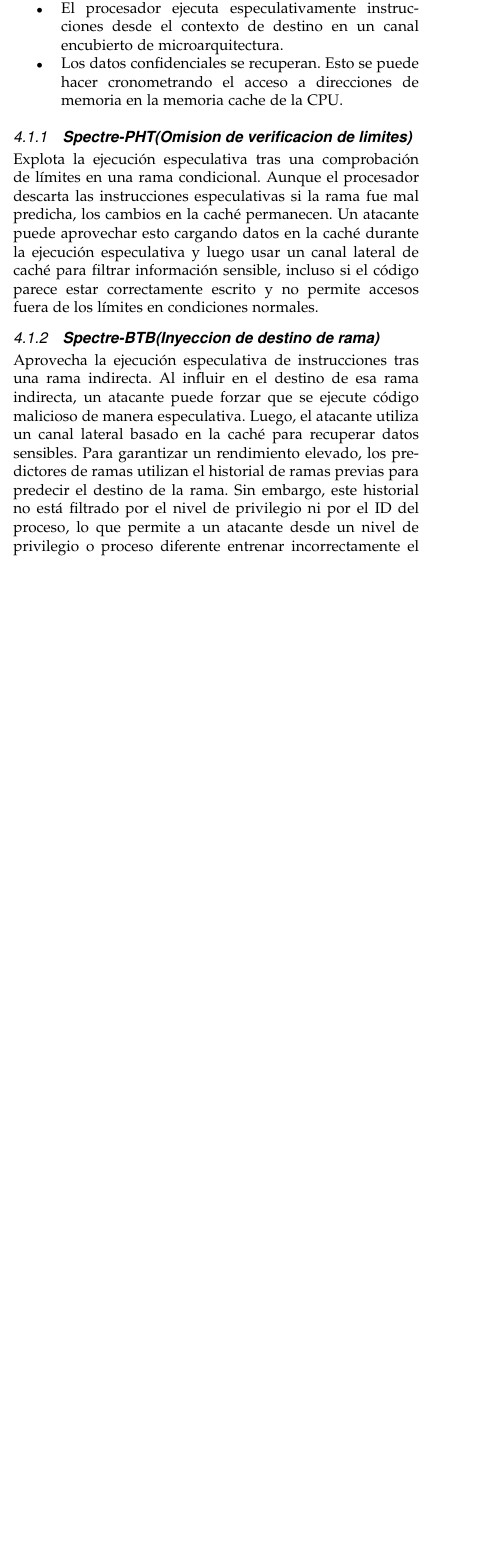
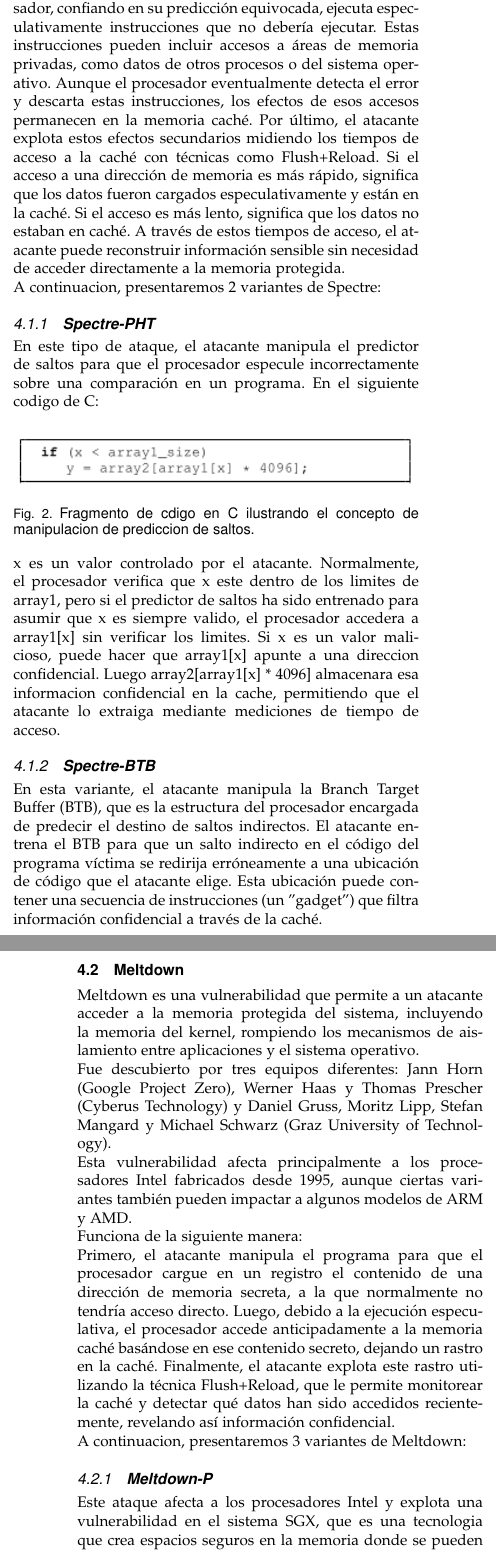
Before and after one commit to Alfonsooop/informe_final, a LaTeX paper (informe/infomre.tex): part of one column of page 2 of 9 before the commit and two parts of the columns of pages 2 and 3 of 11 after it, the two joined at a grey line, cut at the place of the change, the shorter picture padded with empty space. Compiled offline with pdfLaTeX; a missing font is replaced by an installed copy or a similar font; a LaTeX package or settings file that is missing is left out.

Commit message:
agrego explicacion spectre y meltdown

```diff
--- a/informe/infomre.tex
+++ b/informe/infomre.tex
@@ -83,17 +83,38 @@ Existen muchismos casos de canales laterales que se pueden explotar pero en este
                                                                   %ref[casos de canales laterales]
 %ref: Introduction to Side-Channel Attacks; Paul Kocher, Joshua Jaffe, Benjamin Jun. ----
 \subsection{Spectre}
-Spectre induce a una victima a realizar especulativamente operaciones que no ocurririan durante el procesamiento en orden estrictamente serializado de las instrucciones del programa, y que filtran informacion confidencial de la victima a traves de un canal encubierto al adversario.
-Los ataques  de spectre se llevan a cabo en tres pasos:
-\begin{itemize}
-  \item La fase de configuracion, en la que el procesador esta mal entrenado para hacer una prediccion especulativa erronea explotable.
-  \item El procesador ejecuta especulativamente instrucciones desde el contexto de destino en un canal encubierto de microarquitectura.
-  \item Los datos confidenciales se recuperan. Esto se puede hacer cronometrando el acceso a direcciones de memoria en la memoria cache de la CPU.
-\end{itemize}
-\noindent
-\subsubsection{\textbf{Spectre-PHT(Omision de verificacion de limites)}}
-\noindent Explota la ejecución especulativa tras una comprobación de límites en una rama condicional. Aunque el procesador descarta las instrucciones especulativas si la rama fue mal predicha, los cambios en la caché permanecen.
-\noindent Un atacante puede aprovechar esto cargando datos en la caché durante la ejecución especulativa y luego usar un canal lateral de caché para filtrar información sensible, incluso si el código parece estar correctamente escrito y no permite accesos fuera de los límites en condiciones normales.
-\subsubsection{\textbf{Spectre-BTB(Inyeccion de destino de rama)}}
-\noindent Aprovecha la ejecución especulativa de instrucciones tras una rama indirecta. Al influir en el destino de esa rama indirecta, un atacante puede forzar que se ejecute código malicioso de manera especulativa. Luego, el atacante utiliza un canal lateral basado en la caché para recuperar datos sensibles.
-\noindent Para garantizar un rendimiento elevado, los predictores de ramas utilizan el historial de ramas previas para predecir el destino de la rama. Sin embargo, este historial no está filtrado por el nivel de privilegio ni por el ID del proceso, lo que permite a un atacante desde un nivel de privilegio o proceso diferente entrenar incorrectamente el predictor de ramas y forzar la ejecución especulativa de un gadget.
+Spectre es una vulnerabilidad que explota la ejecución especulativa para engañar al procesador y hacer que acceda a datos sensibles en la memoria, rompiendo el aislamiento entre procesos.
+\newline Afecta casi todos los procesadores modernos (Intel, AMD, ARM).
+\newline Fue descubierto por dos equipos de investigadores: Jann Horn (Google Project Zero) y Paul Kocher, en colaboración con Daniel Genkin (University of Pennsylvania, University of Maryland), Mike Hamburg (Rambus), Moritz Lipp (Graz University of Technology) y Yuval Yarom (University of Adelaide, Data61).
+\newline Funciona de la siguiente manera:
+Primero, el atacante manipula la unidad de predicción de ramas del procesador para inducir una predicción incorrecta sobre las instrucciones que se ejecutarán. De esta manera, el procesador se prepara para ejecutar instrucciones especulativamente basadas en esa suposición errónea.
+A continuación, el procesador, confiando en su predicción equivocada, ejecuta especulativamente instrucciones que no debería ejecutar. Estas instrucciones pueden incluir accesos a áreas de memoria privadas, como datos de otros procesos o del sistema operativo. Aunque el procesador eventualmente detecta el error y descarta estas instrucciones, los efectos de esos accesos permanecen en la memoria caché.
+Por último, el atacante explota estos efectos secundarios midiendo los tiempos de acceso a la caché con técnicas como Flush+Reload. Si el acceso a una dirección de memoria es más rápido, significa que los datos fueron cargados especulativamente y están en la caché. Si el acceso es más lento, significa que los datos no estaban en caché. A través de estos tiempos de acceso, el atacante puede reconstruir información sensible sin necesidad de acceder directamente a la memoria protegida.
+\newline A continuacion, presentaremos 2 variantes de Spectre:
+\subsubsection{\textbf{Spectre-PHT}}
+En este tipo de ataque, el atacante manipula el predictor de saltos para que el procesador especule incorrectamente sobre una comparación en un programa.
+En el siguiente codigo de C:
+\begin{figure}[h]
+  \centering
+  \includegraphics[width=\linewidth]{codigo_c.png}
+  \caption{\small Fragmento de cdigo en C ilustrando el concepto de manipulacion de prediccion de saltos.}
+  \label{fig:etiqueta}
+\end{figure}
+\newline x es un valor controlado por el atacante. Normalmente, el procesador verifica que x este dentro de los limites de array1, pero si el predictor de saltos ha sido entrenado para asumir que x es siempre valido, el procesador accedera a array1[x] sin verificar los limites.
+Si x es un valor malicioso, puede hacer que array1[x] apunte a una direccion confidencial. Luego array2[array1[x] * 4096] almacenara esa informacion confidencial en la cache, permitiendo que el atacante lo extraiga mediante mediciones de tiempo de acceso.
+\subsubsection{\textbf{Spectre-BTB}}
+En esta variante, el atacante manipula la Branch Target Buffer (BTB), que es la estructura del procesador encargada de predecir el destino de saltos indirectos.
+El atacante entrena el BTB para que un salto indirecto en el código del programa víctima se redirija erróneamente a una ubicación de código que el atacante elige. Esta ubicación puede contener una secuencia de instrucciones (un "gadget") que filtra información confidencial a través de la caché.
+\subsection{Meltdown}
+Meltdown es una vulnerabilidad que permite a un atacante acceder a la memoria protegida del sistema, incluyendo la memoria del kernel, rompiendo los mecanismos de aislamiento entre aplicaciones y el sistema operativo.
+\newline Fue descubierto por tres equipos diferentes: Jann Horn (Google Project Zero), Werner Haas y Thomas Prescher (Cyberus Technology) y Daniel Gruss, Moritz Lipp, Stefan Mangard y Michael Schwarz (Graz University of Technology).
+\newline Esta vulnerabilidad afecta principalmente a los procesadores Intel fabricados desde 1995, aunque ciertas variantes también pueden impactar a algunos modelos de ARM y AMD.
+\newline Funciona de la siguiente manera:
+\newline Primero, el atacante manipula el programa para que el procesador cargue en un registro el contenido de una dirección de memoria secreta, a la que normalmente no tendría acceso directo.
+Luego, debido a la ejecución especulativa, el procesador accede anticipadamente a la memoria caché basándose en ese contenido secreto, dejando un rastro en la caché.
+Finalmente, el atacante explota este rastro utilizando la técnica Flush+Reload, que le permite monitorear la caché y detectar qué datos han sido accedidos recientemente, revelando así información confidencial.
+\newline A continuacion, presentaremos 3 variantes de Meltdown:
+\subsubsection{\textbf{Meltdown-P}}
+Este ataque afecta a los procesadores Intel y explota una vulnerabilidad en el sistema SGX, que es una tecnologia que crea espacios seguros en la memoria donde se pueden almacenar datos confidenciales..
+\newline El ataque se basa en manipular la tabla de paginas, que es un mapa que le indica al procesador que direccion tiene cada pieza de informacion. Cuando un atacante cambia alguna de estas direcciones en la tabla, se provoca un fallo de protección. Este fallo debería impedir el acceso a los datos y bloquear el sistema, pero debido a la ejecución especulativa, el procesador sigue trabajando aunque haya ocurrido un error. A pesar de detectar el fallo, el procesador continúa ejecutando instrucciones usando direcciones de memoria incorrectas, lo que hace que los datos se carguen temporalmente en la caché L1. Luego el atacante puede usar la tecnica flush+reload para extraer esta informacion.
+\subsubsection{\textbf{Meltdown-NM}}
@@ -100,3 +128,6 @@ Los ataques  de spectre se llevan a cabo en tres pasos:
+\subsubsection{\textbf{Meltdown-PK}}
+Los procesadores Intel Skylake-SP para servidores incluyen una función de protección de claves de memoria (PKU), que permite modificar los permisos de acceso a páginas de memoria dentro de un proceso sin necesidad de realizar una llamada al sistema o al hipervisor. Esto facilita un aislamiento eficiente de datos sensibles.
+\newline Meltdown-PK es un ataque que evade las restricciones de lectura y escritura impuestas por PKU. Aunque un atacante no tenga permisos para modificar los permisos de acceso con la instrucción wrpkru, puede explotar la ejecución especulativa del procesador para acceder temporalmente a datos protegidos y filtrarlos a través de un canal encubierto.
 
 \section{\LaTeX \ Distributions: Where to Get Them}
 \noindent IEEE recommends using the distribution from the \TeX User Group at \url{http://www.tug.org}. You can join TUG and obtain a DVD distribution or download for free  from the links provided on their website: \url{http://www.tug.org/texlive/}. The DVD includes distributions for Windows, Mac OS X and Linux operating systems.
```
Also changed, not shown: informe/codigo_c.png (added), informe/infomre.pdf, informe/infomre.tex (7 more changed lines), 5 other files.
